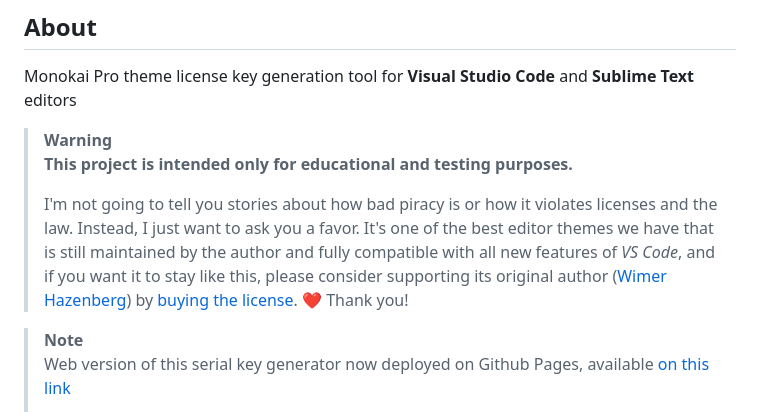
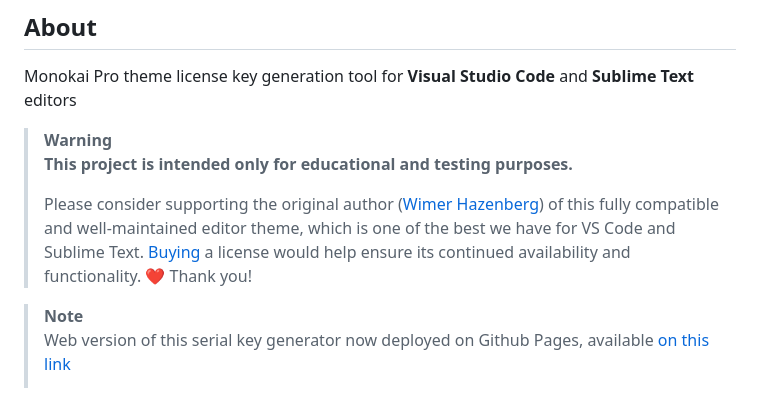
Before and after one commit to maximilionus/monokai_pro_keygen, a Markdown page: README.md, the part around the change. GitHub-like rendering.

Commit message:
Yet another copyright notice improval

```diff
--- a/README.md
+++ b/README.md
@@ -9,7 +9,7 @@ Monokai Pro theme license key generation tool for **Visual Studio Code** and **S
 > **Warning**
 > **This project is intended only for educational and testing purposes.**
 >
-> I'm not going to tell you stories about how bad piracy is or how it violates licenses and the law. Instead, I just want to ask you a favor. It's one of the best editor themes we have that is still maintained by the author and fully compatible with all new features of *VS Code*, and if you want it to stay like this, please consider supporting its original author ([Wimer Hazenberg](https://monokai.nl/)) by [buying the license](https://monokai.pro/). ❤️ Thank you!
+> Please consider supporting the original author ([Wimer Hazenberg](https://monokai.nl/)) of this fully compatible and well-maintained editor theme, which is one of the best we have for VS Code and Sublime Text. [Buying](https://monokai.pro/) a license would help ensure its continued availability and functionality. ❤️ Thank you!
 
 > **Note**
 > Web version of this serial key generator now deployed on Github Pages, available [on this link](https://maximilionus.github.io/monokai_pro_keygen)
```
